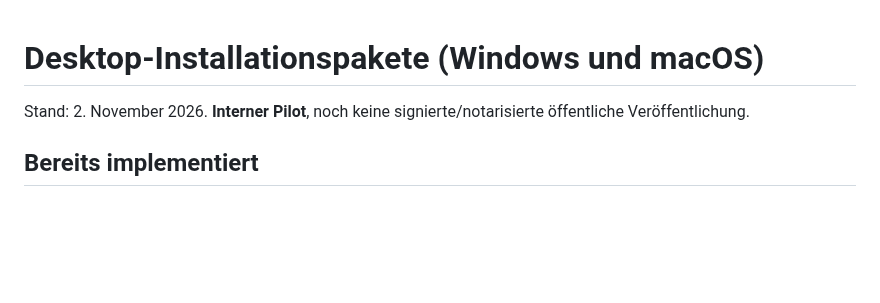
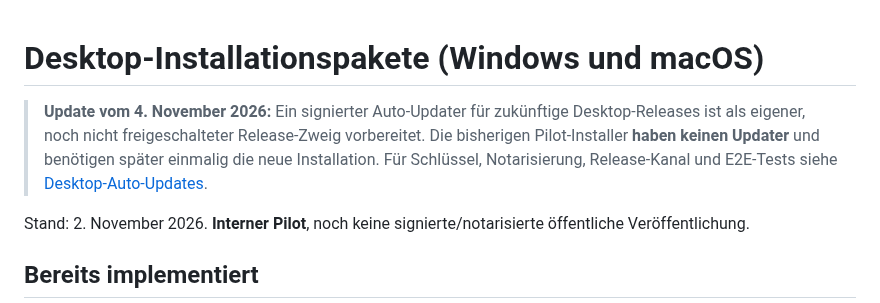
Before and after one commit to Cra4Zzy/Andreas-app, a Markdown page: docs/desktop-installers.md, the part around the change. Drawn GitHub-style; blank space fills up the shorter version.

Commit message:
Point desktop pilot documentation to signed updater release plan

```diff
--- a/docs/desktop-installers.md
+++ b/docs/desktop-installers.md
@@ -1,4 +1,6 @@
 # Desktop-Installationspakete (Windows und macOS)
+
+> **Update vom 4. November 2026:** Ein signierter Auto-Updater für zukünftige Desktop-Releases ist als eigener, noch nicht freigeschalteter Release-Zweig vorbereitet. Die bisherigen Pilot-Installer **haben keinen Updater** und benötigen später einmalig die neue Installation. Für Schlüssel, Notarisierung, Release-Kanal und E2E-Tests siehe [Desktop-Auto-Updates](desktop-auto-updates.md).
 
 Stand: 2. November 2026. **Interner Pilot**, noch keine signierte/notarisierte öffentliche Veröffentlichung.
 
```
